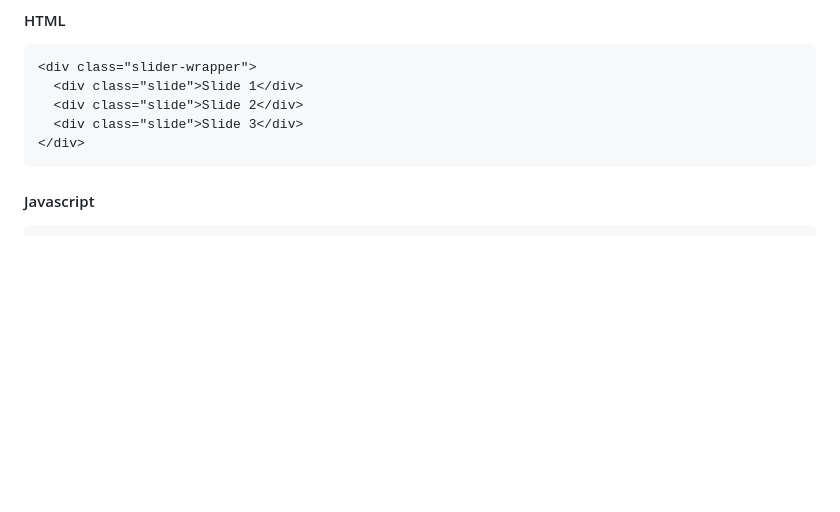
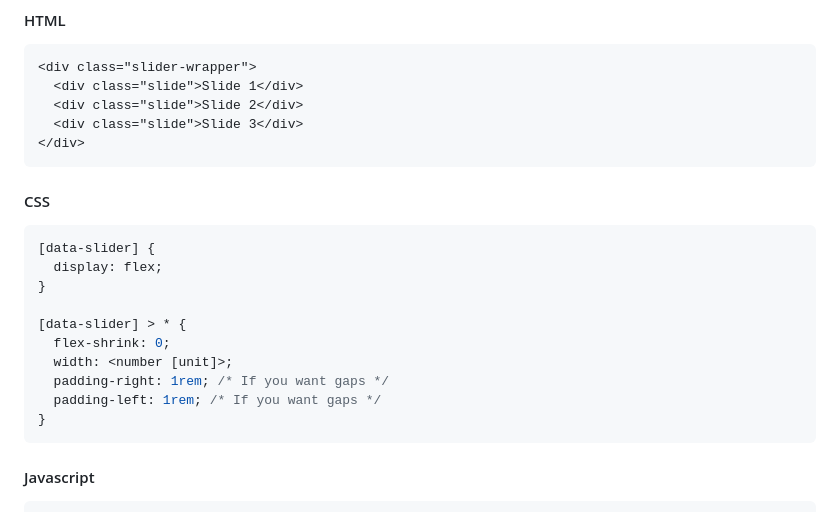
Before and after one commit to vallafederico/smooothy, a Markdown page: readme.md, the part around the change. Rendered like a GitHub page; folded sections open; blank space fills up the shorter version.

Commit message:
more readme

````diff
--- a/readme.md
+++ b/readme.md
@@ -29,6 +29,21 @@ import Core from "smooothy"
   <div class="slide">Slide 2</div>
   <div class="slide">Slide 3</div>
 </div>
+```
+
+#### CSS
+
+```css
+[data-slider] {
+  display: flex;
+}
+
+[data-slider] > * {
+  flex-shrink: 0;
+  width: <number [unit]>;
+  padding-right: 1rem; /* If you want gaps */
+  padding-left: 1rem; /* If you want gaps */
+}
 ```
 
 #### Javascript
````
